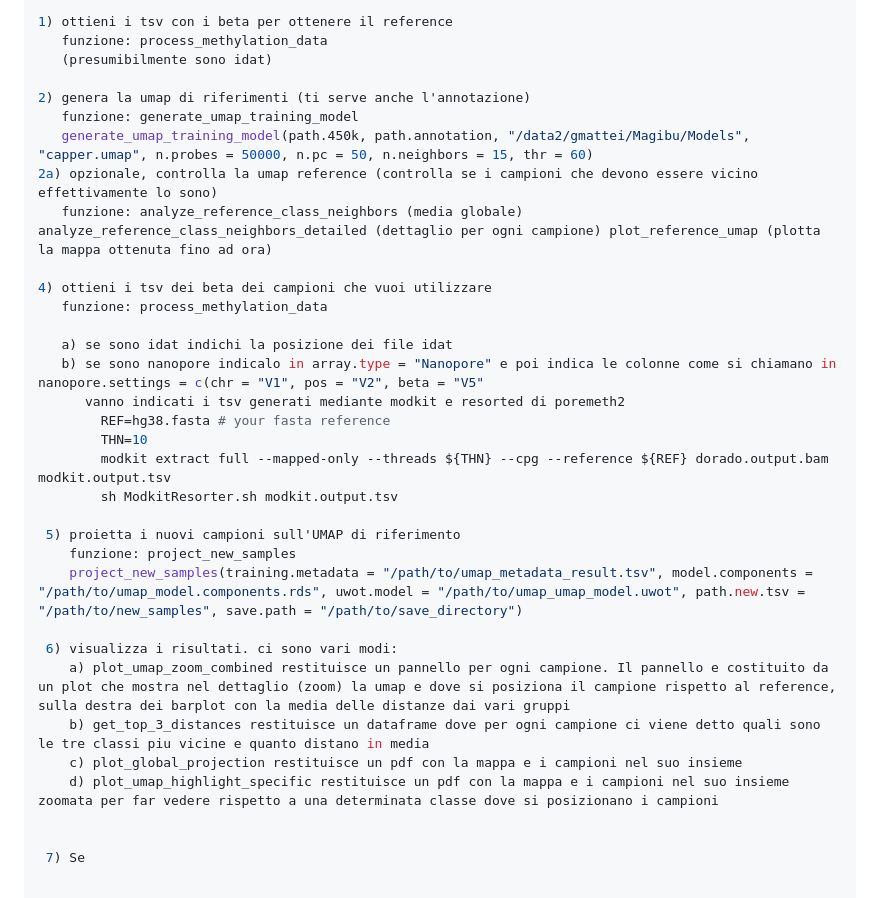
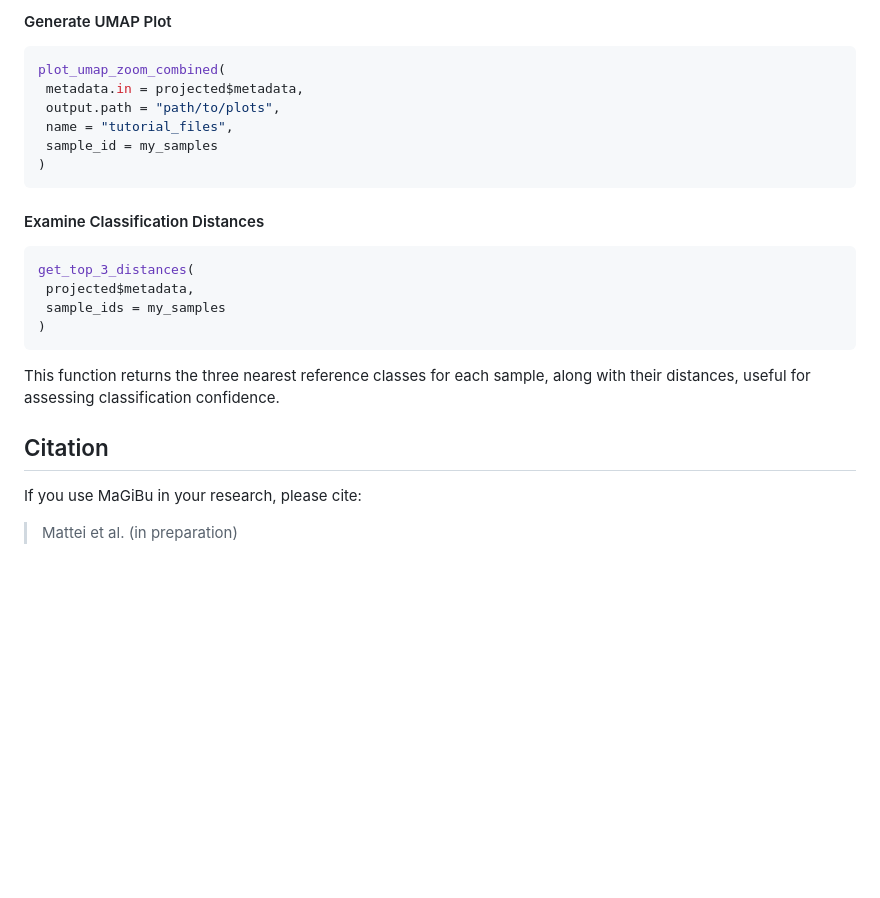
Before and after one commit to GianlucaMattei/MAGIBU, a Markdown page: README.md, the part around one of its changes. Rendered like a GitHub page; blank space fills up the shorter version.

````diff
--- a/README.md
+++ b/README.md
@@ -34,34 +85,26 @@ A modular R framework for stable methylation analysis. MAGIBU projects heterogen
 
-1) ottieni i tsv con i beta per ottenere il reference
-   funzione: process_methylation_data
-   (presumibilmente sono idat)
+#### Generate UMAP Plot
+```r
+plot_umap_zoom_combined(
+ metadata.in = projected$metadata,
+ output.path = "path/to/plots",
+ name = "tutorial_files",
+ sample_id = my_samples
+)
+```
 
-2) genera la umap di riferimenti (ti serve anche l'annotazione)
-   funzione: generate_umap_training_model
-   generate_umap_training_model(path.450k, path.annotation, "/data2/gmattei/Magibu/Models", "capper.umap", n.probes = 50000, n.pc = 50, n.neighbors = 15, thr = 60)
-2a) opzionale, controlla la umap reference (controlla se i campioni che devono essere vicino effettivamente lo sono)
-   funzione: analyze_reference_class_neighbors (media globale) analyze_reference_class_neighbors_detailed (dettaglio per ogni campione) plot_reference_umap (plotta la mappa ottenuta fino ad ora)
+#### Examine Classification Distances
+```r
+get_top_3_distances(
+ projected$metadata,
+ sample_ids = my_samples
+)
+```
 
-4) ottieni i tsv dei beta dei campioni che vuoi utilizzare
-   funzione: process_methylation_data
+This function returns the three nearest reference classes for each sample, along with their distances, useful for assessing classification confidence.
 
-   a) se sono idat indichi la posizione dei file idat
-   b) se sono nanopore indicalo in array.type = "Nanopore" e poi indica le colonne come si chiamano in nanopore.settings = c(chr = "V1", pos = "V2", beta = "V5"
-      vanno indicati i tsv generati mediante modkit e resorted di poremeth2
-        REF=hg38.fasta # your fasta reference
-        THN=10
-        modkit extract full --mapped-only --threads ${THN} --cpg --reference ${REF} dorado.output.bam modkit.output.tsv
-        sh ModkitResorter.sh modkit.output.tsv
+## Citation
 
- 5) proietta i nuovi campioni sull'UMAP di riferimento
-    funzione: project_new_samples
-    project_new_samples(training.metadata = "/path/to/umap_metadata_result.tsv", model.components = "/path/to/umap_model.components.rds", uwot.model = "/path/to/umap_umap_model.uwot", path.new.tsv = "/path/to/new_samples", save.path = "/path/to/save_directory")
+If you use MaGiBu in your research, please cite:
 
- 6) visualizza i risultati. ci sono vari modi:
-    a) plot_umap_zoom_combined restituisce un pannello per ogni campione. Il pannello e costituito da un plot che mostra nel dettaglio (zoom) la umap e dove si posiziona il campione rispetto al reference, sulla destra dei barplot con la media delle distanze dai vari gruppi
-    b) get_top_3_distances restituisce un dataframe dove per ogni campione ci viene detto quali sono le tre classi piu vicine e quanto distano in media
-    c) plot_global_projection restituisce un pdf con la mappa e i campioni nel suo insieme
-    d) plot_umap_highlight_specific restituisce un pdf con la mappa e i campioni nel suo insieme zoomata per far vedere rispetto a una determinata classe dove si posizionano i campioni
-
-
- 7) Se
+> Mattei et al. (in preparation)
````
Also changed, not shown: other parts of README.md (+69 -18 lines).
